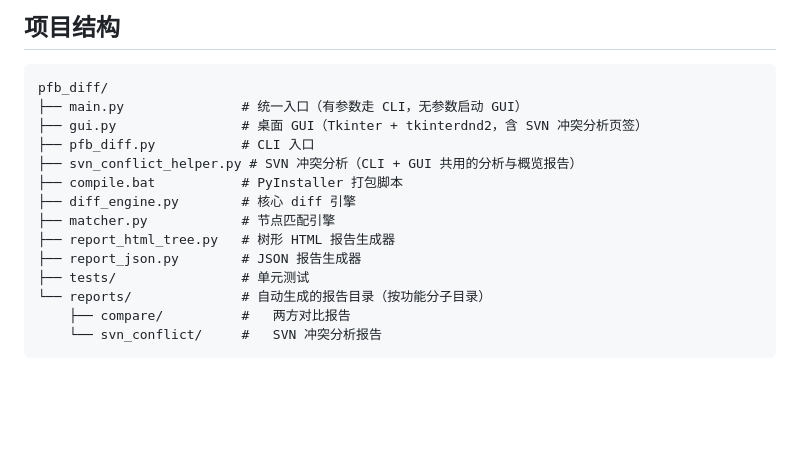
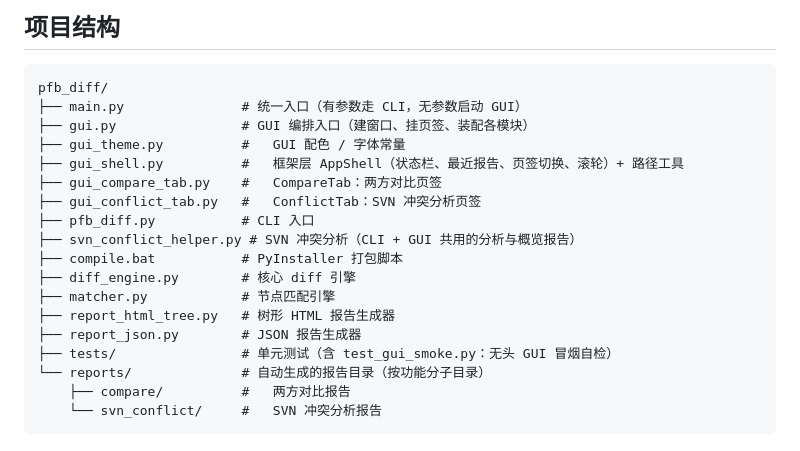
Before and after one commit to mon6912640/pfb_diff, a Markdown page: README.md, the part around the change. GitHub-like rendering; blank space fills up the shorter version.

Commit message:
docs: README 项目结构反映 GUI 页签拆分
gui.py 单文件一行 → 拆为 gui.py(编排)/gui_theme/gui_shell/
gui_compare_tab/gui_conflict_tab 五项；tests 补注无头 GUI 冒烟自检。

Co-Authored-By: Claude Opus 4.8 (1M context) <noreply@anthropic.com>

````diff
--- a/README.md
+++ b/README.md
@@ -104,7 +104,11 @@ compile.bat
 ```
 pfb_diff/
 ├── main.py               # 统一入口（有参数走 CLI，无参数启动 GUI）
-├── gui.py                # 桌面 GUI（Tkinter + tkinterdnd2，含 SVN 冲突分析页签）
+├── gui.py                # GUI 编排入口（建窗口、挂页签、装配各模块）
+├── gui_theme.py          #   GUI 配色 / 字体常量
+├── gui_shell.py          #   框架层 AppShell（状态栏、最近报告、页签切换、滚轮）+ 路径工具
+├── gui_compare_tab.py    #   CompareTab：两方对比页签
+├── gui_conflict_tab.py   #   ConflictTab：SVN 冲突分析页签
 ├── pfb_diff.py           # CLI 入口
 ├── svn_conflict_helper.py # SVN 冲突分析（CLI + GUI 共用的分析与概览报告）
 ├── compile.bat           # PyInstaller 打包脚本
@@ -112,7 +116,7 @@ pfb_diff/
 ├── matcher.py            # 节点匹配引擎
 ├── report_html_tree.py   # 树形 HTML 报告生成器
 ├── report_json.py        # JSON 报告生成器
-├── tests/                # 单元测试
+├── tests/                # 单元测试（含 test_gui_smoke.py：无头 GUI 冒烟自检）
 └── reports/              # 自动生成的报告目录（按功能分子目录）
     ├── compare/          #   两方对比报告
     └── svn_conflict/     #   SVN 冲突分析报告
````
